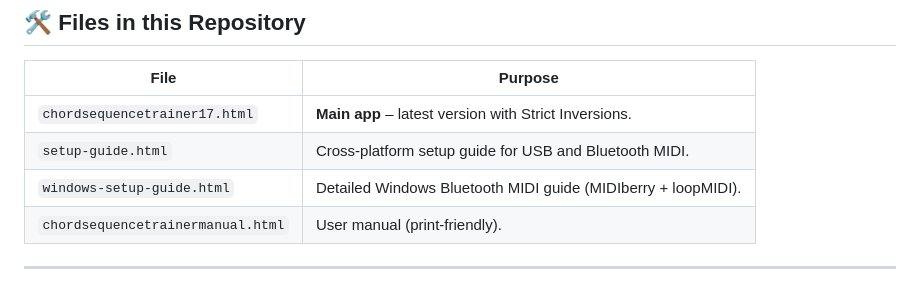
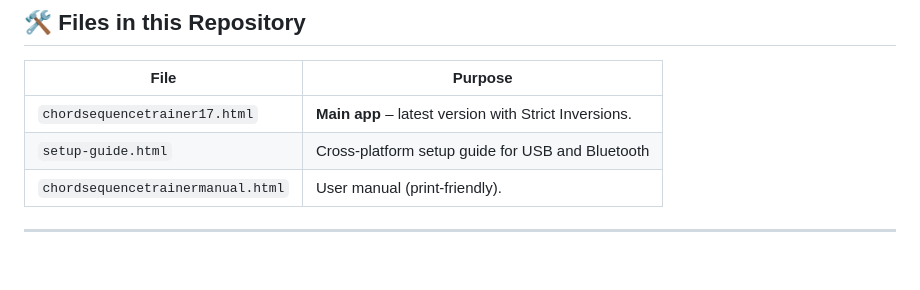
Before and after one commit to micfe21/Chord-trainer, a Markdown page: README.md, the part around the change. Drawn GitHub-style; blank space fills up the shorter version.

```diff
--- a/README.md
+++ b/README.md
@@ -57,8 +57,7 @@ Whether you're a *music student, an accompanist, or a jazz pianist, this trainer
 | File | Purpose |
 |------|---------|
 | `chordsequencetrainer17.html` | **Main app** – latest version with Strict Inversions. |
-| `setup-guide.html` | Cross‑platform setup guide for USB and Bluetooth MIDI. |
-| `windows-setup-guide.html` | Detailed Windows Bluetooth MIDI guide (MIDIberry + loopMIDI). |
+| `setup-guide.html` | Cross‑platform setup guide for USB and Bluetooth
 | `chordsequencetrainermanual.html` | User manual (print‑friendly). |
 
 ---
```
